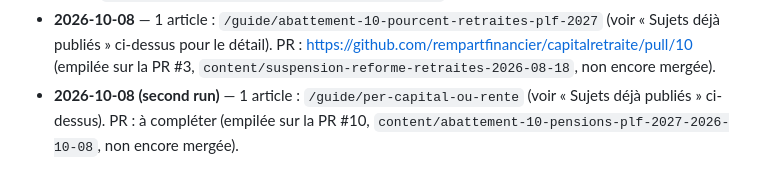
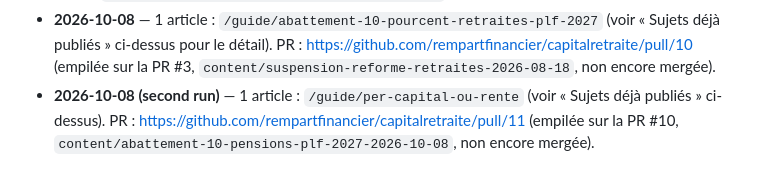
Before and after one commit to rempartfinancier/capitalretraite, a Markdown page: docs/content-calendar.md, the part around the change. Drawn GitHub-style.

Commit message:
Ajoute le lien de la PR #11 dans l'historique du calendrier éditorial
Co-Authored-By: Claude Sonnet 5.5 <noreply@anthropic.com>

```diff
--- a/docs/content-calendar.md
+++ b/docs/content-calendar.md
@@ -172,5 +172,5 @@ _(Ajouté automatiquement par chaque exécution : date, sujet traité, lien PR.)
   publiés » ci-dessus pour le détail). PR : https://github.com/rempartfinancier/capitalretraite/pull/10 (empilée sur la PR #3,
   `content/suspension-reforme-retraites-2026-08-18`, non encore mergée).
 - **2026-10-08 (second run)** — 1 article : `/guide/per-capital-ou-rente` (voir « Sujets déjà publiés »
-  ci-dessus). PR : à compléter (empilée sur la PR #10, `content/abattement-10-pensions-plf-2027-2026-10-08`,
+  ci-dessus). PR : https://github.com/rempartfinancier/capitalretraite/pull/11 (empilée sur la PR #10, `content/abattement-10-pensions-plf-2027-2026-10-08`,
   non encore mergée).
```
